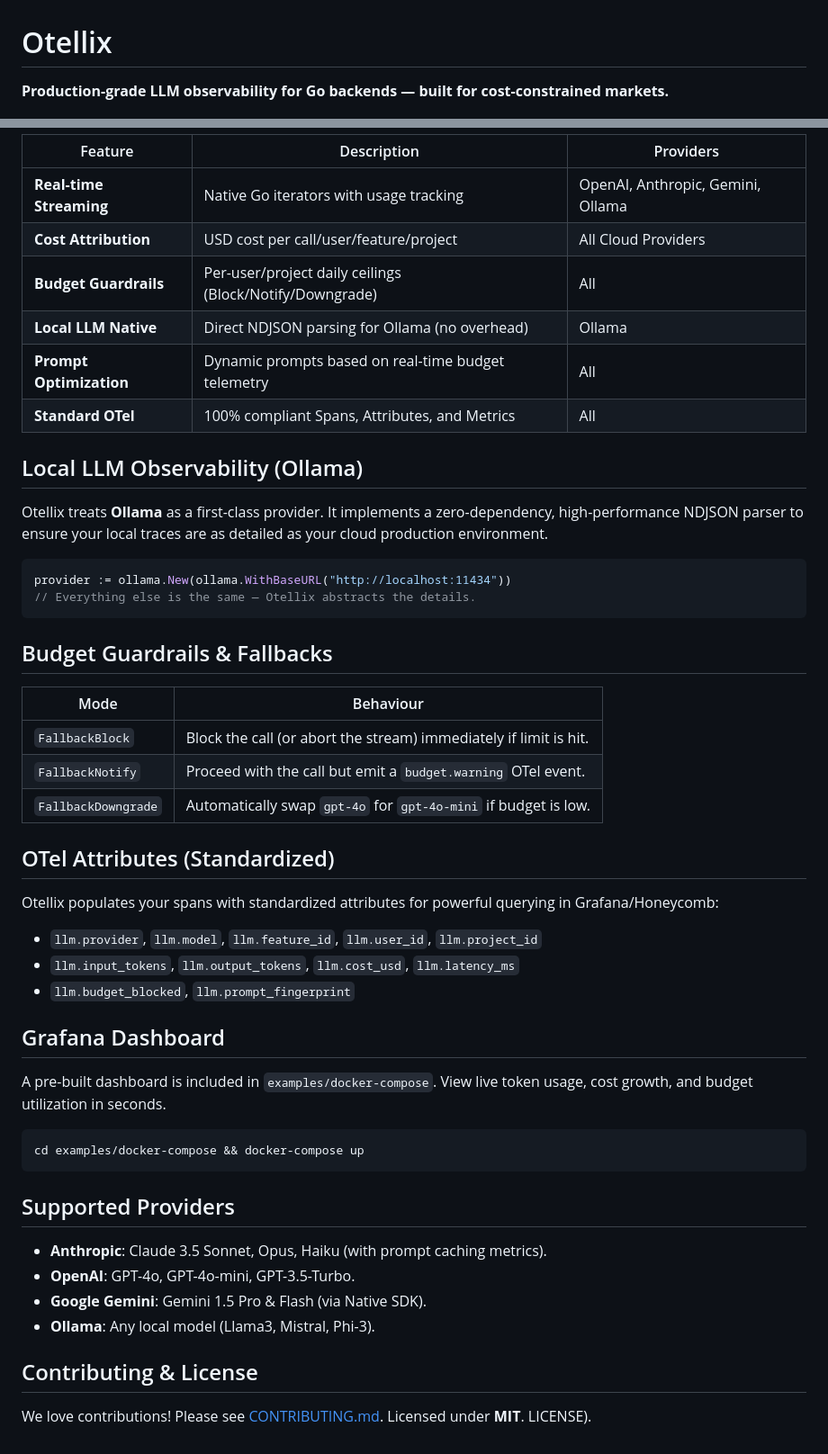
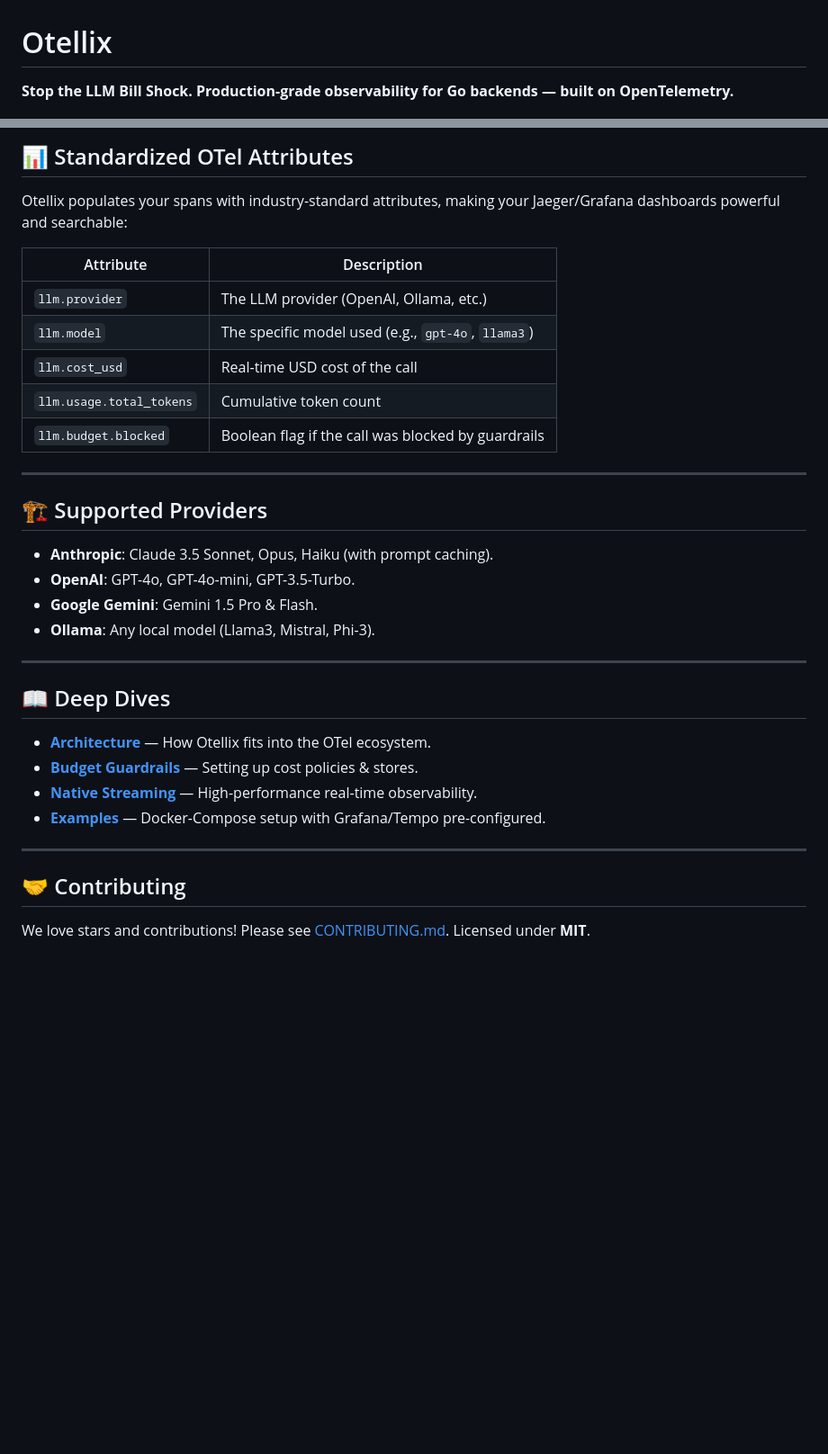
Before and after one commit to oluwajubelo1/otellix, a Markdown page: README.md, 2 parts joined by grey strips. Shown at 90% size. Drawn GitHub-style; blank space fills up the shorter version.

Commit message:
docs: restructure README for launch conversion

````diff
--- a/README.md
+++ b/README.md
@@ -1,6 +1,6 @@
 # Otellix
 
-**Production-grade LLM observability for Go backends — built for cost-constrained markets.**
+**Stop the LLM Bill Shock. Production-grade observability for Go backends — built on OpenTelemetry.**
 
 ![LLM Observability Dashboard Mockup](assets/dashboard_mockup.png)
 
@@ -86,54 +85,34 @@ for {
 
-| Feature | Description | Providers |
-|---|---|---|
-| **Real-time Streaming** | Native Go iterators with usage tracking | OpenAI, Anthropic, Gemini, Ollama |
-| **Cost Attribution** | USD cost per call/user/feature/project | All Cloud Providers |
-| **Budget Guardrails** | Per-user/project daily ceilings (Block/Notify/Downgrade) | All |
-| **Local LLM Native** | Direct NDJSON parsing for Ollama (no overhead) | Ollama |
-| **Prompt Optimization**| Dynamic prompts based on real-time budget telemetry | All |
-| **Standard OTel** | 100% compliant Spans, Attributes, and Metrics | All |
+## 📊 Standardized OTel Attributes
+Otellix populates your spans with industry-standard attributes, making your Jaeger/Grafana dashboards powerful and searchable:
 
-## Local LLM Observability (Ollama)
+| Attribute | Description |
+|---|---|
+| `llm.provider` | The LLM provider (OpenAI, Ollama, etc.) |
+| `llm.model` | The specific model used (e.g., `gpt-4o`, `llama3`) |
+| `llm.cost_usd` | Real-time USD cost of the call |
+| `llm.usage.total_tokens` | Cumulative token count |
+| `llm.budget.blocked` | Boolean flag if the call was blocked by guardrails |
 
-Otellix treats **Ollama** as a first-class provider. It implements a zero-dependency, high-performance NDJSON parser to ensure your local traces are as detailed as your cloud production environment.
+---
 
-```go
-provider := ollama.New(ollama.WithBaseURL("http://localhost:11434"))
-// Everything else is the same — Otellix abstracts the details.
-```
+## 🏗️ Supported Providers
 
-## Budget Guardrails & Fallbacks
+- **Anthropic**: Claude 3.5 Sonnet, Opus, Haiku (with prompt caching).
+- **OpenAI**: GPT-4o, GPT-4o-mini, GPT-3.5-Turbo.
+- **Google Gemini**: Gemini 1.5 Pro & Flash.
+- **Ollama**: Any local model (Llama3, Mistral, Phi-3).
 
-| Mode | Behaviour |
-|---|---|
-| `FallbackBlock` | Block the call (or abort the stream) immediately if limit is hit. |
-| `FallbackNotify` | Proceed with the call but emit a `budget.warning` OTel event. |
-| `FallbackDowngrade`| Automatically swap `gpt-4o` for `gpt-4o-mini` if budget is low. |
+---
 
-## OTel Attributes (Standardized)
+## 📖 Deep Dives
+*   [**Architecture**](docs/architecture.md) — How Otellix fits into the OTel ecosystem.
+*   [**Budget Guardrails**](docs/budget-guardrails.md) — Setting up cost policies & stores.
+*   [**Native Streaming**](docs/streaming.md) — High-performance real-time observability.
+*   [**Examples**](examples/) — Docker-Compose setup with Grafana/Tempo pre-configured.
 
-Otellix populates your spans with standardized attributes for powerful querying in Grafana/Honeycomb:
-*   `llm.provider`, `llm.model`, `llm.feature_id`, `llm.user_id`, `llm.project_id`
-*   `llm.input_tokens`, `llm.output_tokens`, `llm.cost_usd`, `llm.latency_ms`
-*   `llm.budget_blocked`, `llm.prompt_fingerprint`
+---
 
-## Grafana Dashboard
-
-A pre-built dashboard is included in `examples/docker-compose`. View live token usage, cost growth, and budget utilization in seconds.
-
-```bash
-cd examples/docker-compose && docker-compose up
-```
-
-## Supported Providers
-
-*   **Anthropic**: Claude 3.5 Sonnet, Opus, Haiku (with prompt caching metrics).
-*   **OpenAI**: GPT-4o, GPT-4o-mini, GPT-3.5-Turbo.
-*   **Google Gemini**: Gemini 1.5 Pro & Flash (via Native SDK).
-*   **Ollama**: Any local model (Llama3, Mistral, Phi-3).
-
-## Contributing & License
-
-We love contributions! Please see [CONTRIBUTING.md](CONTRIBUTING.md).
+## 🤝 Contributing
+We love stars and contributions! Please see [CONTRIBUTING.md](CONTRIBUTING.md).
 Licensed under **MIT**.
-LICENSE).
````
Also changed, not shown: other parts of README.md (+30 -31 lines).
